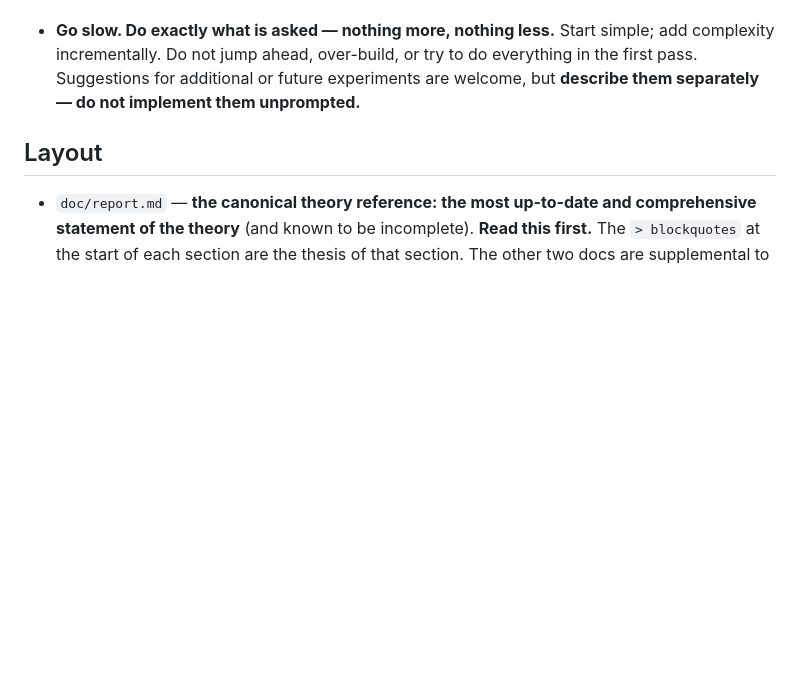
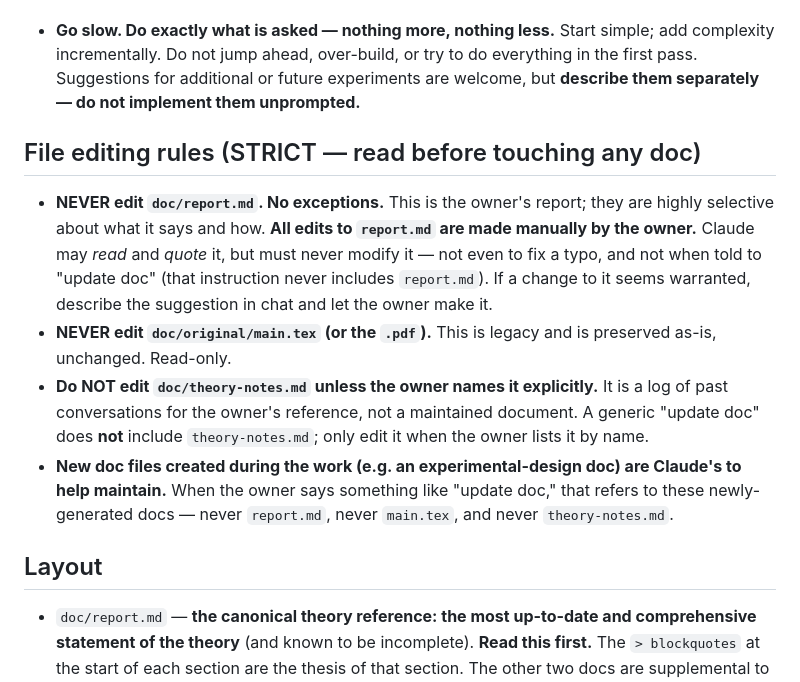
Before and after one commit to timh5011/stat-phys-comm, a Markdown page: CLAUDE.md, the part around the change. Rendered like a GitHub page; blank space fills up the shorter version.

Commit message:
update claude

```diff
--- a/CLAUDE.md
+++ b/CLAUDE.md
@@ -22,6 +22,13 @@ These are general guidelines for how the repo owner wants Claude to work here. T
 
 - **Go slow. Do exactly what is asked — nothing more, nothing less.** Start simple; add complexity incrementally. Do not jump ahead, over-build, or try to do everything in the first pass. Suggestions for additional or future experiments are welcome, but **describe them separately — do not implement them unprompted.**
 
+## File editing rules (STRICT — read before touching any doc)
+
+- **NEVER edit `doc/report.md`. No exceptions.** This is the owner's report; they are highly selective about what it says and how. **All edits to `report.md` are made manually by the owner.** Claude may *read* and *quote* it, but must never modify it — not even to fix a typo, and not when told to "update doc" (that instruction never includes `report.md`). If a change to it seems warranted, describe the suggestion in chat and let the owner make it.
+- **NEVER edit `doc/original/main.tex` (or the `.pdf`).** This is legacy and is preserved as-is, unchanged. Read-only.
+- **Do NOT edit `doc/theory-notes.md` unless the owner names it explicitly.** It is a log of past conversations for the owner's reference, not a maintained document. A generic "update doc" does **not** include `theory-notes.md`; only edit it when the owner lists it by name.
+- **New doc files created during the work (e.g. an experimental-design doc) are Claude's to help maintain.** When the owner says something like "update doc," that refers to these newly-generated docs — never `report.md`, never `main.tex`, and never `theory-notes.md`.
+
 ## Layout
 
 - `doc/report.md` — **the canonical theory reference: the most up-to-date and comprehensive statement of the theory** (and known to be incomplete). **Read this first.** The `> blockquotes` at the start of each section are the thesis of that section. The other two docs are supplemental to this one.
```
